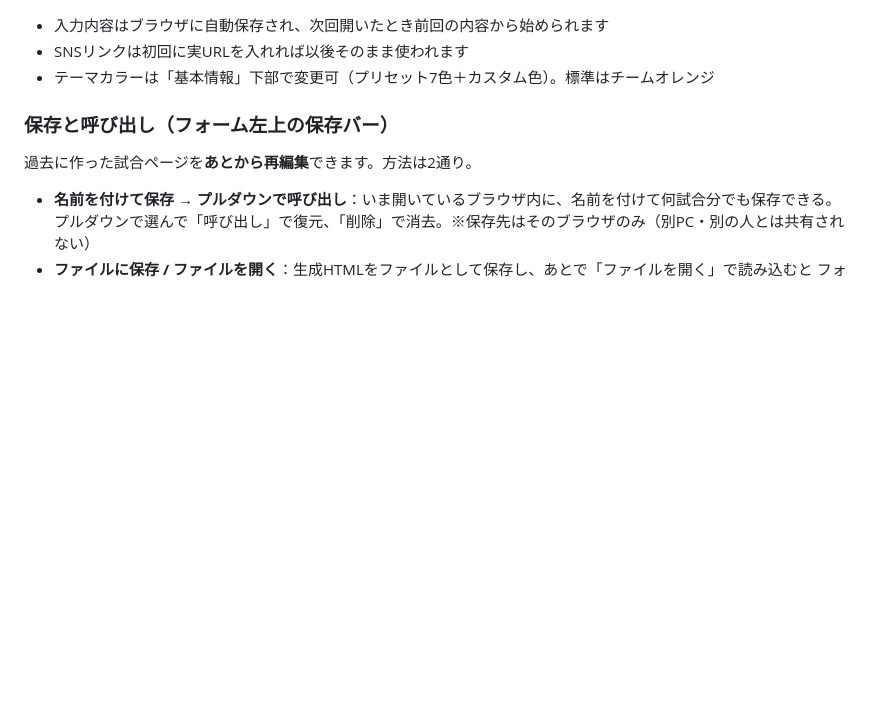
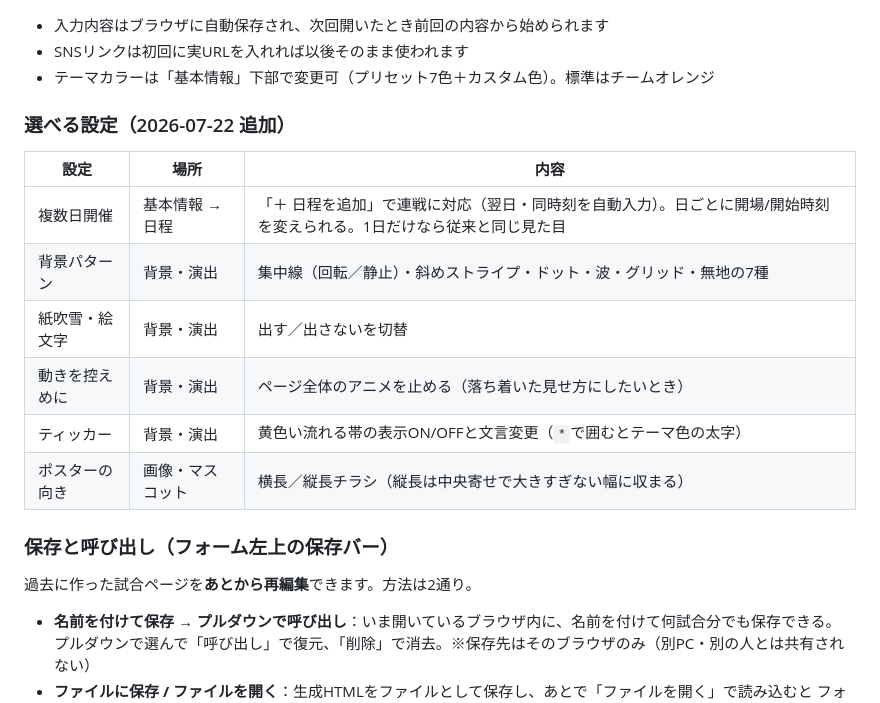
Before and after one commit to yomoyomo-hoshi/yomoyomo-hoshi.github.io, a Markdown page: README.md, the part around the change. Rendered like a GitHub page; blank space fills up the shorter version.

Commit message:
READMEに追加した選択項目の一覧を追記
Co-Authored-By: Claude Fable 5 <noreply@anthropic.com>

```diff
--- a/README.md
+++ b/README.md
@@ -54,6 +54,16 @@ WordPressの「カスタムHTML」ブロックに貼り付けて使う、デザ
 - SNSリンクは初回に実URLを入れれば以後そのまま使われます
 - テーマカラーは「基本情報」下部で変更可（プリセット7色＋カスタム色）。標準はチームオレンジ
 
+### 選べる設定（2026-07-22 追加）
+| 設定 | 場所 | 内容 |
+|---|---|---|
+| 複数日開催 | 基本情報 → 日程 | 「＋ 日程を追加」で連戦に対応（翌日・同時刻を自動入力）。日ごとに開場/開始時刻を変えられる。1日だけなら従来と同じ見た目 |
+| 背景パターン | 背景・演出 | 集中線（回転／静止）・斜めストライプ・ドット・波・グリッド・無地の7種 |
+| 紙吹雪・絵文字 | 背景・演出 | 出す／出さないを切替 |
+| 動きを控えめに | 背景・演出 | ページ全体のアニメを止める（落ち着いた見せ方にしたいとき） |
+| ティッカー | 背景・演出 | 黄色い流れる帯の表示ON/OFFと文言変更（`*`で囲むとテーマ色の太字） |
+| ポスターの向き | 画像・マスコット | 横長／縦長チラシ（縦長は中央寄せで大きすぎない幅に収まる） |
+
 ### 保存と呼び出し（フォーム左上の保存バー）
 過去に作った試合ページを**あとから再編集**できます。方法は2通り。
 
```
